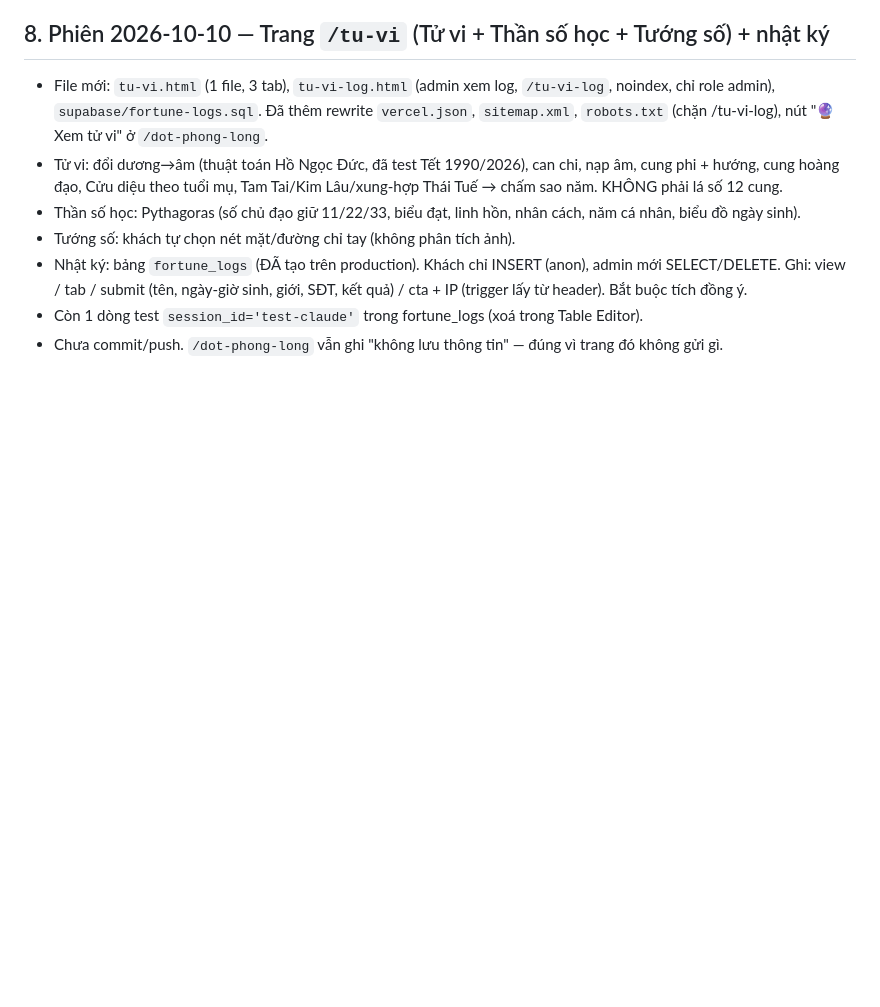
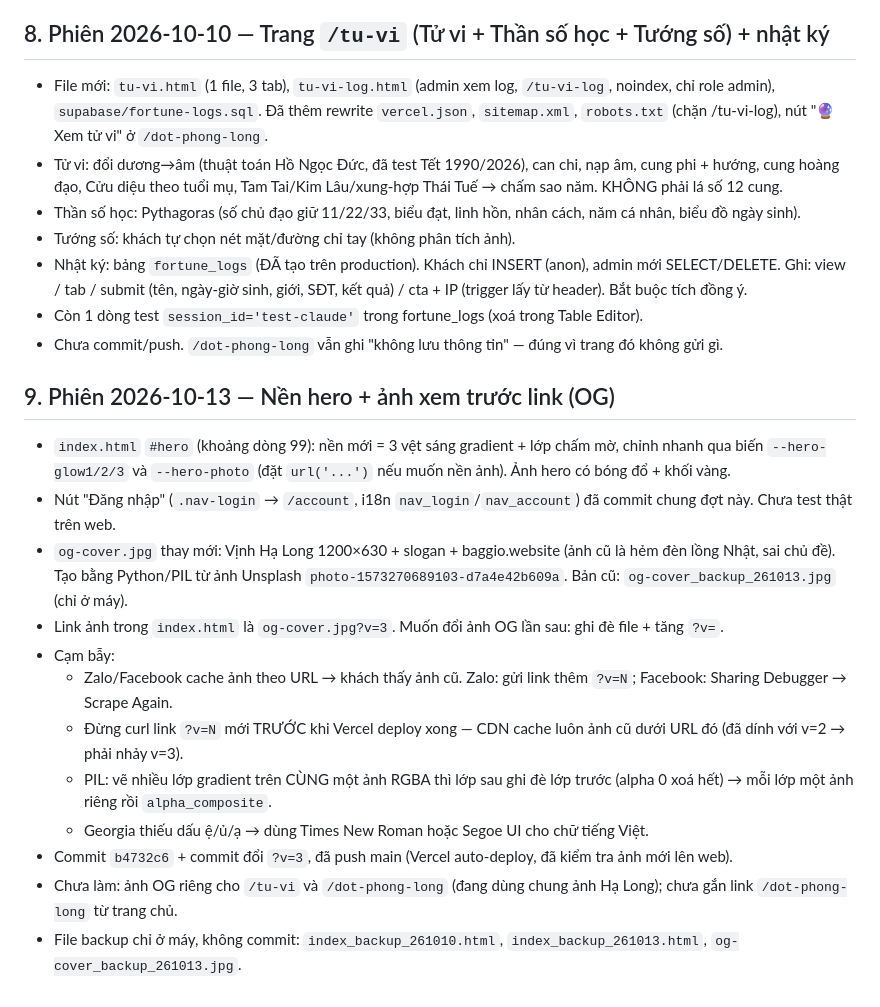
Before and after one commit to thanhphathung-web/dulich, a Markdown page: WORKING.md, the part around the change. GitHub-like rendering; blank space fills up the shorter version.

Commit message:
WORKING.md: ghi nhận phiên 2026-10-13 (nền hero, OG cover)
Co-Authored-By: Claude Sonnet 5.5 <noreply@anthropic.com>

```diff
--- a/WORKING.md
+++ b/WORKING.md
@@ -222,3 +222,19 @@ clipboard Windows, `navigator.clipboard.readText()` treo renderer. → **Chủ s
   Ghi: view / tab / submit (tên, ngày-giờ sinh, giới, SĐT, kết quả) / cta + IP (trigger lấy từ header). Bắt buộc tích đồng ý.
 - Còn 1 dòng test `session_id='test-claude'` trong fortune_logs (xoá trong Table Editor).
 - Chưa commit/push. `/dot-phong-long` vẫn ghi "không lưu thông tin" — đúng vì trang đó không gửi gì.
+
+## 9. Phiên 2026-10-13 — Nền hero + ảnh xem trước link (OG)
+- `index.html` `#hero` (khoảng dòng 99): nền mới = 3 vệt sáng gradient + lớp chấm mờ, chỉnh nhanh qua biến
+  `--hero-glow1/2/3` và `--hero-photo` (đặt `url('...')` nếu muốn nền ảnh). Ảnh hero có bóng đổ + khối vàng.
+- Nút "Đăng nhập" (`.nav-login` → `/account`, i18n `nav_login`/`nav_account`) đã commit chung đợt này. Chưa test thật trên web.
+- `og-cover.jpg` thay mới: Vịnh Hạ Long 1200×630 + slogan + baggio.website (ảnh cũ là hẻm đèn lồng Nhật, sai chủ đề).
+  Tạo bằng Python/PIL từ ảnh Unsplash `photo-1573270689103-d7a4e42b609a`. Bản cũ: `og-cover_backup_261013.jpg` (chỉ ở máy).
+- Link ảnh trong `index.html` là `og-cover.jpg?v=3`. Muốn đổi ảnh OG lần sau: ghi đè file + tăng `?v=`.
+- Cạm bẫy:
+  - Zalo/Facebook cache ảnh theo URL → khách thấy ảnh cũ. Zalo: gửi link thêm `?v=N`; Facebook: Sharing Debugger → Scrape Again.
+  - Đừng curl link `?v=N` mới TRƯỚC khi Vercel deploy xong — CDN cache luôn ảnh cũ dưới URL đó (đã dính với v=2 → phải nhảy v=3).
+  - PIL: vẽ nhiều lớp gradient trên CÙNG một ảnh RGBA thì lớp sau ghi đè lớp trước (alpha 0 xoá hết) → mỗi lớp một ảnh riêng rồi `alpha_composite`.
+  - Georgia thiếu dấu ệ/ủ/ạ → dùng Times New Roman hoặc Segoe UI cho chữ tiếng Việt.
+- Commit `b4732c6` + commit đổi `?v=3`, đã push main (Vercel auto-deploy, đã kiểm tra ảnh mới lên web).
+- Chưa làm: ảnh OG riêng cho `/tu-vi` và `/dot-phong-long` (đang dùng chung ảnh Hạ Long); chưa gắn link `/dot-phong-long` từ trang chủ.
+- File backup chỉ ở máy, không commit: `index_backup_261010.html`, `index_backup_261013.html`, `og-cover_backup_261013.jpg`.
```
